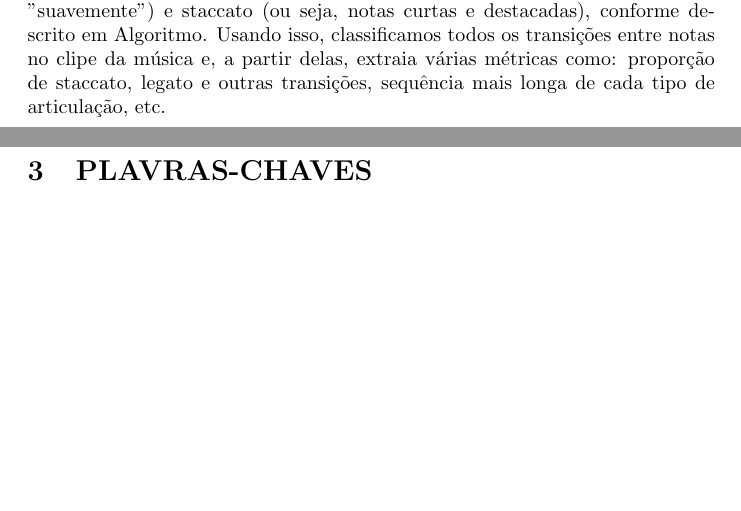
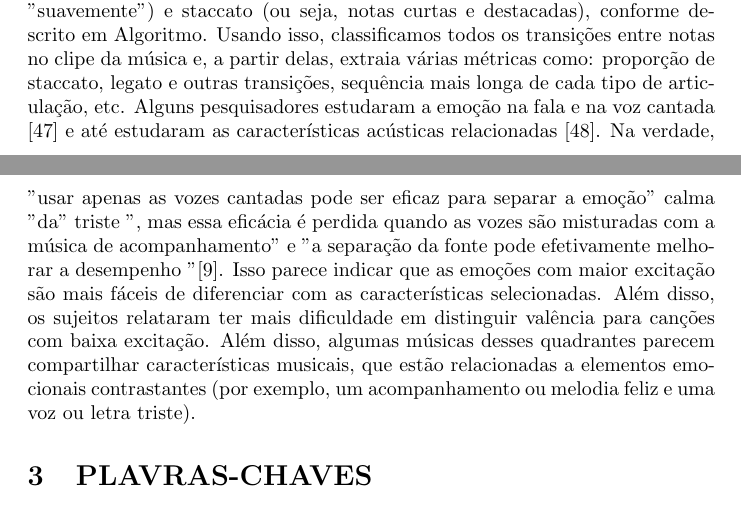
Before and after one commit to prosperor/TCC-I, a LaTeX document (AUXILIARES/Fichamentos/Fichamento Novel Audio Features for Music Emotion Recognition.tex): two parts of pages 1 and 2 of 2, joined at a grey line, cut so that both start at the same text, the shorter picture padded with empty space. Compiled offline with pdfLaTeX.

Commit message:
Leitura de artigo concluida
Leitura concluída = 2/5

```diff
--- a/AUXILIARES/Fichamentos/Fichamento Novel Audio Features for Music Emotion Recognition.tex
+++ b/AUXILIARES/Fichamentos/Fichamento Novel Audio Features for Music Emotion Recognition.tex
@@ -21,6 +21,9 @@ Ainda assim, acreditamos que estimar coisas como linhas melódicas predominantes
 Até onde sabemos, textura musical é o conceito musical com recursos de áudio menos diretamente relacionados disponíveis (Seção). No entanto, alguns estudos demonstraram que pode influenciar a emoção na música diretamente ou interagindo com outros conceitos, como tempo e modo [42].
 Articulação é uma técnica que afeta a transição ou continuidade entre notas ou sons. Para calcular os recursos de articulação, começamos detectando legato (ou seja, notas conectadas tocadas "suavemente") e staccato (ou seja, notas curtas e destacadas), conforme descrito em Algoritmo. Usando isso, classificamos todos os
 transições entre notas no clipe da música e, a partir delas, extraia várias métricas como: proporção de staccato, legato e outras transições, sequência mais longa de cada tipo de articulação, etc.
+Alguns pesquisadores estudaram a emoção na fala e na voz cantada [47] e até estudaram as características acústicas relacionadas [48]. Na verdade, "usar apenas as vozes cantadas pode ser eficaz para separar a emoção" calma "da" triste ", mas essa eficácia é perdida quando as vozes são misturadas com a música de acompanhamento" e "a separação da fonte pode efetivamente melhorar a desempenho ”[9].
+Isso parece indicar que as emoções com maior excitação são mais fáceis de diferenciar com as características selecionadas.
+Além disso, os sujeitos relataram ter mais dificuldade em distinguir valência para canções com baixa excitação. Além disso, algumas músicas desses quadrantes parecem compartilhar características musicais, que estão relacionadas a elementos emocionais contrastantes (por exemplo, um acompanhamento ou melodia feliz e uma voz ou letra triste).
 
 
 \section{PLAVRAS-CHAVES}
```
